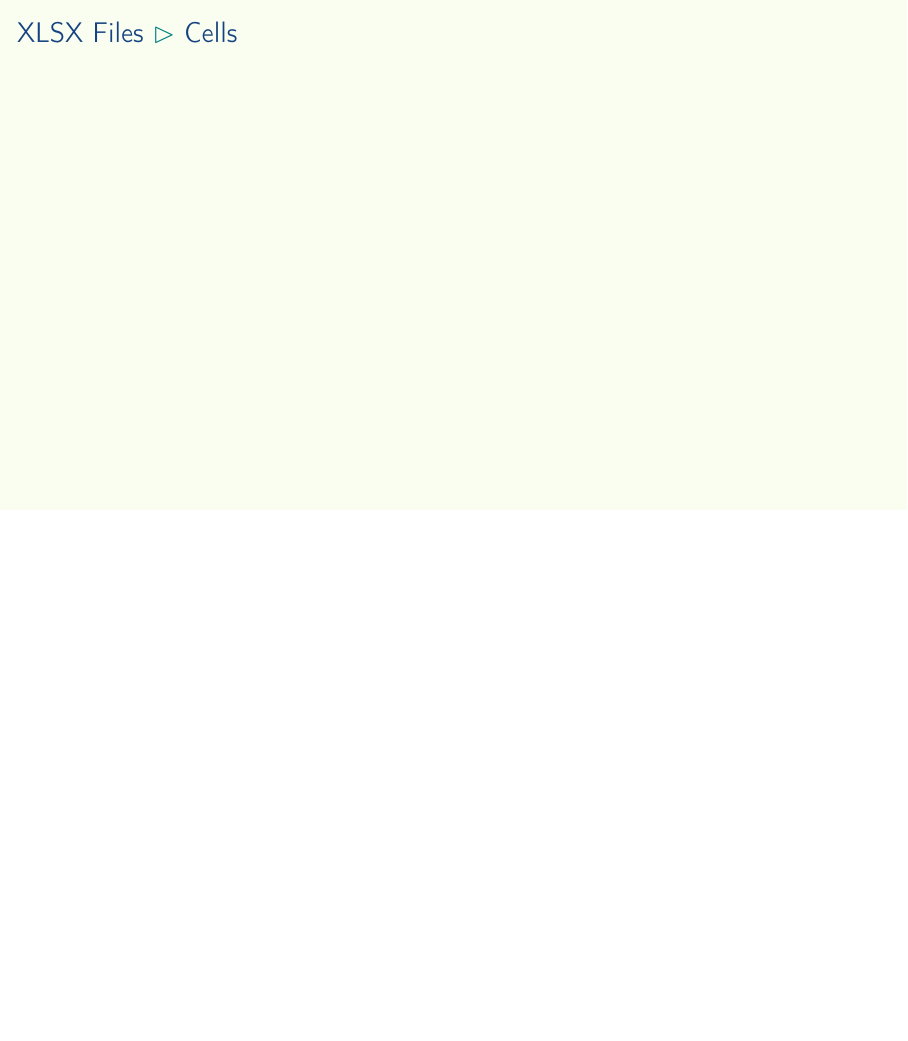
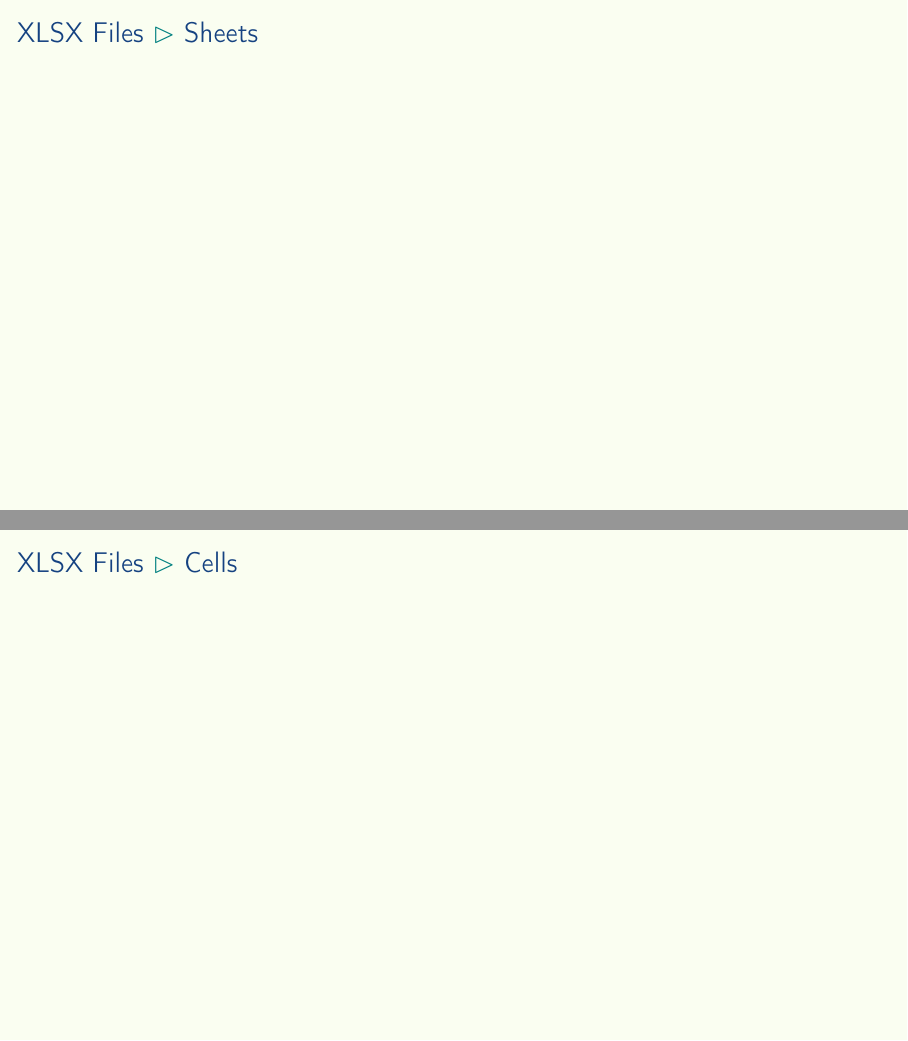
Before and after one commit to aslakjohansen/prosa-python, LaTeX slides (doc/part3_presentation.tex, which reads doc/part3_contents.tex): page 9 of 30 before the commit and pages 9 and 10 of 31 after it, the two joined at a grey line, the shorter picture padded with empty space. Compiled offline with pdfLaTeX.

Commit message:
Added a sheets placeholder

```diff
--- a/doc/part3_contents.tex
+++ b/doc/part3_contents.tex
@@ -88,6 +88,12 @@
 
 wb.save("output.xlsx")
   \end{minted}
+\end{frame}
+
+\subsection{Sheets}
+\begin{frame}[fragile]
+  \frametitle{XLSX Files \subpart{Sheets}}
+  \vspace{3mm}
 \end{frame}
 
 \subsection{Cells}
```
